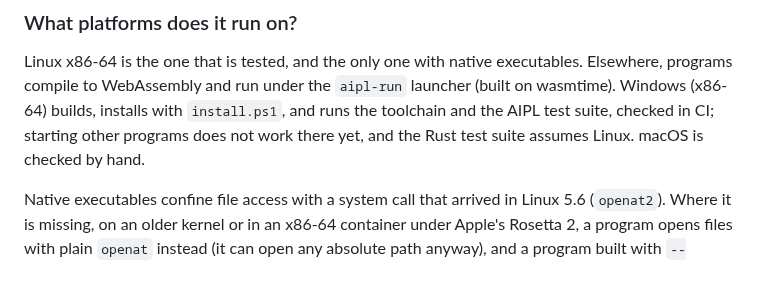
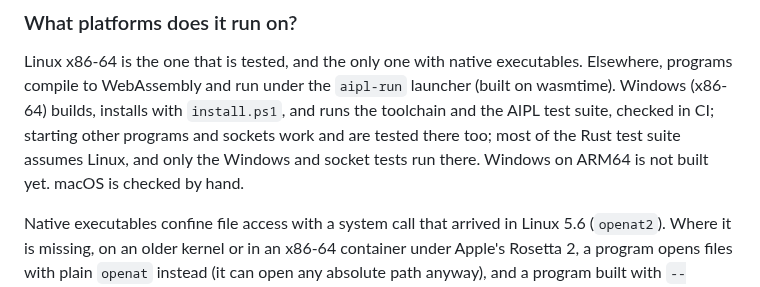
Before and after one commit to mwarpinski/AIPL, a Markdown page: docs/FAQ.md, the part around the change. Drawn GitHub-style.

```diff
--- a/docs/FAQ.md
+++ b/docs/FAQ.md
@@ -192,8 +192,9 @@ Linux x86-64 is the one that is tested, and the only one with native
 executables. Elsewhere, programs compile to WebAssembly and run under the
 `aipl-run` launcher (built on wasmtime). Windows (x86-64) builds, installs
 with `install.ps1`, and runs the toolchain and the AIPL test suite, checked in CI;
-starting other programs does not work there yet, and the Rust test suite assumes
-Linux. macOS is checked by hand.
+starting other programs and sockets work and are tested there too; most of the Rust
+test suite assumes Linux, and only the Windows and socket tests run there. Windows
+on ARM64 is not built yet. macOS is checked by hand.
 
 Native executables confine file access with a system call that arrived in
 Linux 5.6 (`openat2`). Where it is missing, on an older kernel or in an
```
Also changed, not shown: DEVELOPING.md (+1 -1 lines), README.md (+7 -5 lines).
